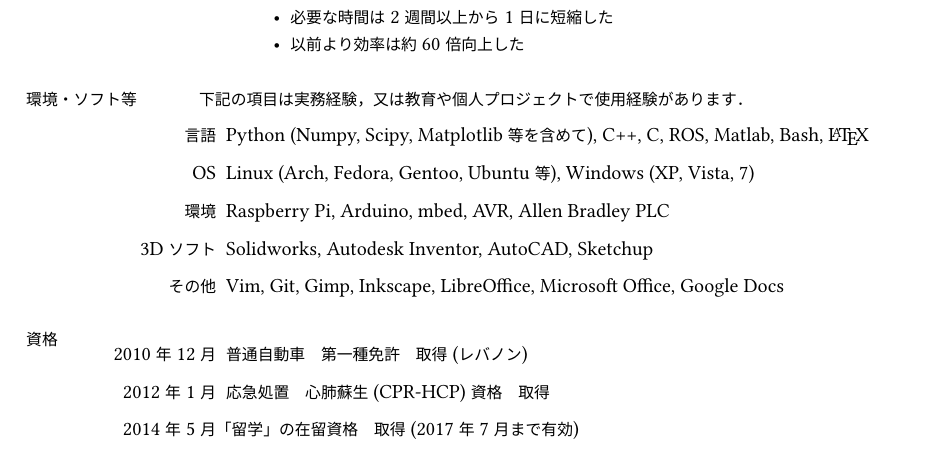
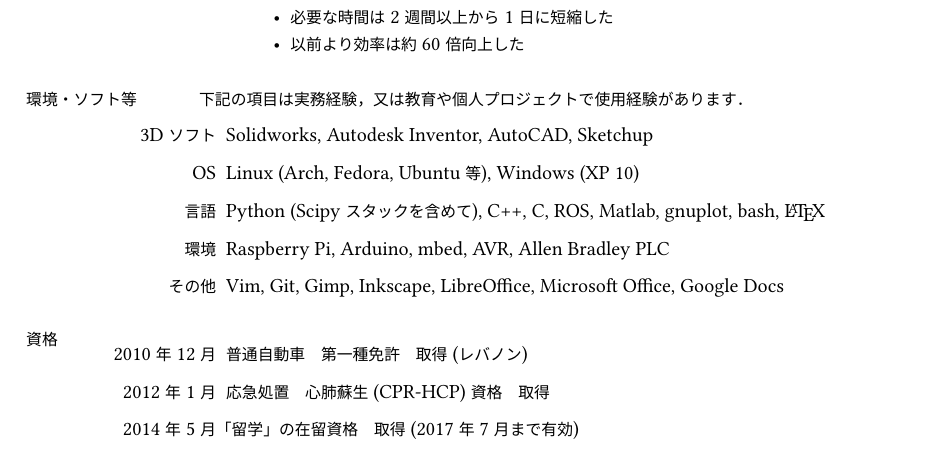
Before and after one commit to masasin/mshtsy_shokureki, a LaTeX document (mshtsy_shokureki.tex): part of page 2 of 2, cut so that both start at the same text. Compiled offline with XeLaTeX; a missing font is replaced by an installed copy or a similar font.

Commit message:
Reorder skills.

```diff
--- a/mshtsy_shokureki.tex
+++ b/mshtsy_shokureki.tex
@@ -195,10 +195,10 @@
 \section{環境・ソフト等}
 下記の項目は実務経験，又は教育や個人プロジェクトで使用経験があります．
 \begin{outerlist}
-\item[言語] Python (Numpy, Scipy, Matplotlib等を含めて), C++, C, ROS, Matlab, Bash, \LaTeX
-\item[OS] Linux (Arch, Fedora, Gentoo, Ubuntu等), Windows (XP, Vista, 7)
+\item[3Dソフト] Solidworks, Autodesk Inventor, AutoCAD, Sketchup
+\item[OS] Linux (Arch, Fedora, Ubuntu等), Windows (XP~10)
+\item[言語] Python (Scipyスタックを含めて), C++, C, ROS, Matlab, gnuplot, bash, \LaTeX
 \item[環境] Raspberry Pi, Arduino, mbed, AVR, Allen Bradley PLC
-\item[3Dソフト] Solidworks, Autodesk Inventor, AutoCAD, Sketchup
 \item[その他] Vim, Git, Gimp, Inkscape, LibreOffice, Microsoft Office, Google Docs
 \end{outerlist}
 
```
